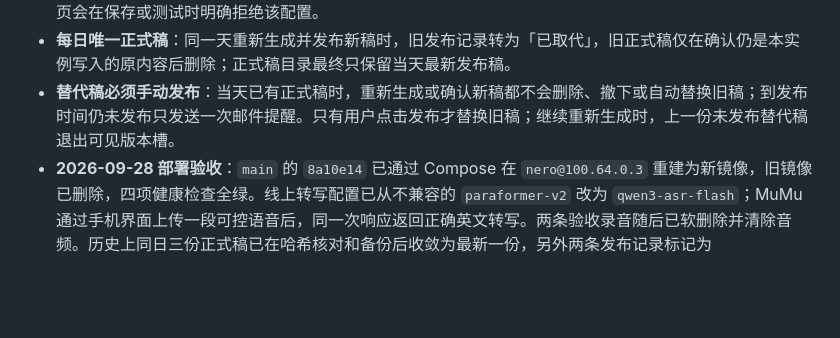
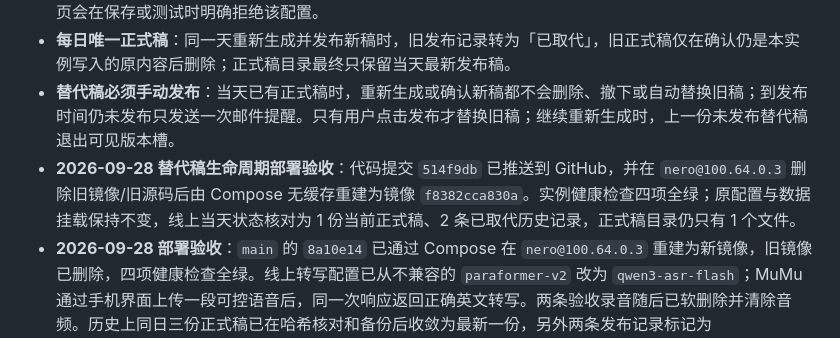
Before and after one commit to Nero-UMU/DailyMusings, a Markdown page: README.md, the part around the change. GitHub-like rendering; blank space fills up the shorter version.

Commit message:
Document replacement lifecycle deployment

```diff
--- a/README.md
+++ b/README.md
@@ -57,6 +57,7 @@
 - **转写兼容性**：Whisper 兼容模型继续使用 `/audio/transcriptions`；阿里云百炼的 `qwen3-asr-flash` 使用可直接接收手机录音的音频消息接口。`paraformer` 录音文件识别只接受公网可访问的音频 URL，因此管理页会在保存或测试时明确拒绝该配置。
 - **每日唯一正式稿**：同一天重新生成并发布新稿时，旧发布记录转为「已取代」，旧正式稿仅在确认仍是本实例写入的原内容后删除；正式稿目录最终只保留当天最新发布稿。
 - **替代稿必须手动发布**：当天已有正式稿时，重新生成或确认新稿都不会删除、撤下或自动替换旧稿；到发布时间仍未发布只发送一次邮件提醒。只有用户点击发布才替换旧稿；继续重新生成时，上一份未发布替代稿退出可见版本槽。
+- **2026-09-28 替代稿生命周期部署验收**：代码提交 `514f9db` 已推送到 GitHub，并在 `nero@100.64.0.3` 删除旧镜像/旧源码后由 Compose 无缓存重建为镜像 `f8382cca830a`。实例健康检查四项全绿；原配置与数据挂载保持不变，线上当天状态核对为 1 份当前正式稿、2 条已取代历史记录，正式稿目录仍只有 1 个文件。
 - **2026-09-28 部署验收**：`main` 的 `8a10e14` 已通过 Compose 在 `nero@100.64.0.3` 重建为新镜像，旧镜像已删除，四项健康检查全绿。线上转写配置已从不兼容的 `paraformer-v2` 改为 `qwen3-asr-flash`；MuMu 通过手机界面上传一段可控语音后，同一次响应返回正确英文转写。两条验收录音随后已软删除并清除音频。历史上同日三份正式稿已在哈希核对和备份后收敛为最新一份，另外两条发布记录标记为 `Superseded`。
 
 ## 当前进度
```
